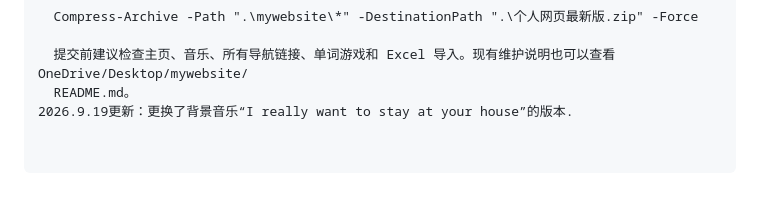
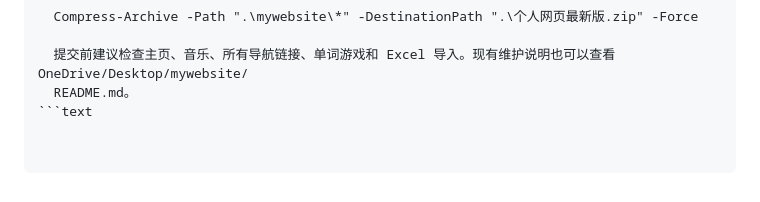
Before and after one commit to LINZAIZHI073043/my-website, a Markdown page: README.md, the part around the change. GitHub-like rendering.

````diff
--- a/README.md
+++ b/README.md
@@ -101,4 +101,4 @@
 
   提交前建议检查主页、音乐、所有导航链接、单词游戏和 Excel 导入。现有维护说明也可以查看 OneDrive/Desktop/mywebsite/
   README.md。
-2026.9.19更新：更换了背景音乐“I really want to stay at your house”的版本.
+```text
````
